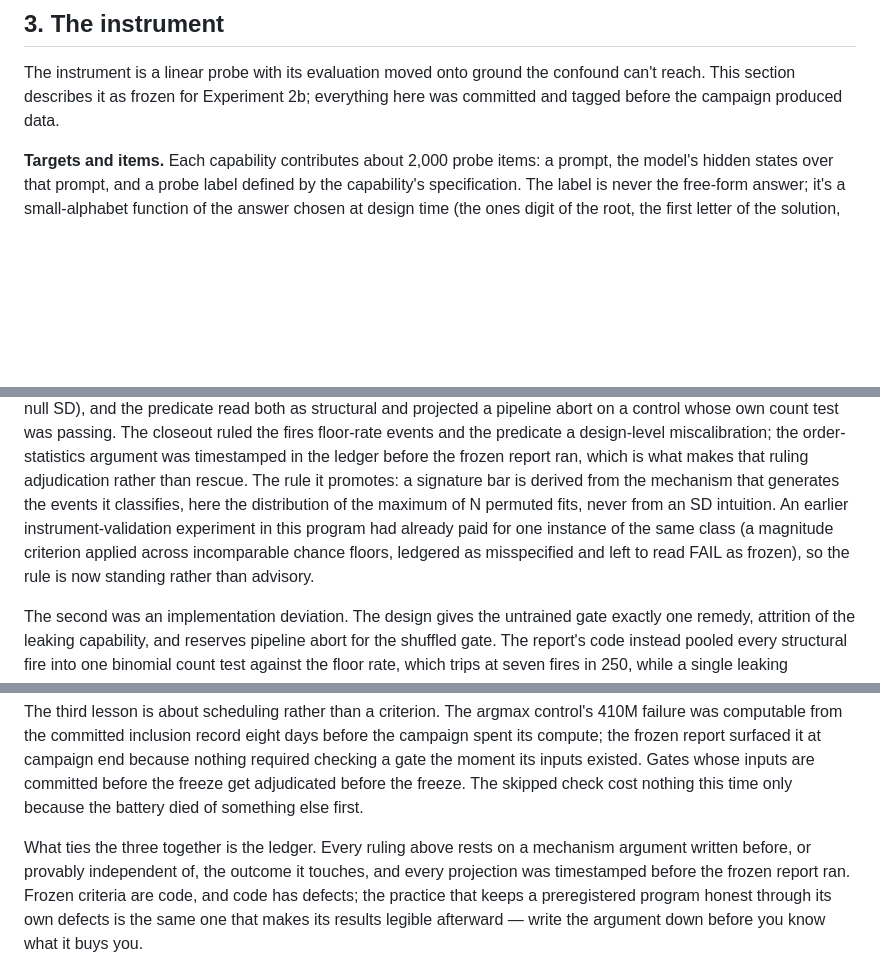
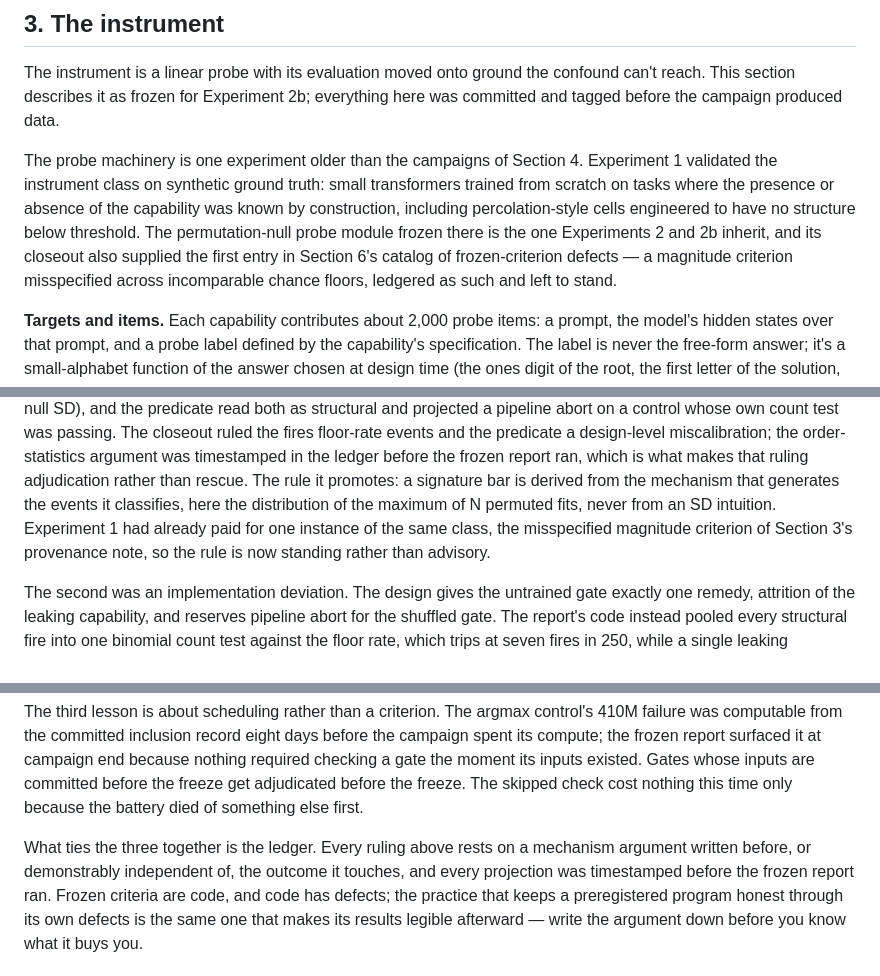
Before and after one commit to lxman/decodable-is-not-learned, a Markdown page: paper/decodable-is-not-learned.md, 3 parts joined by grey strips. Drawn GitHub-style; blank space fills up the shorter version.

Commit message:
§3 provenance paragraph + §6 wording fixes, per Michael's read
Exp 1 now has its one-paragraph provenance in §3 (instrument class
validated on synthetic ground truth, incl. percolation-style
no-structure-below-threshold cells; probe module frozen there and
inherited). §6's cold reference now names Experiment 1 and points at
the provenance note instead of re-describing the defect. "provably
independent" softened to "demonstrably" — the independence argument is
a steelman, not a proof.

Co-Authored-By: Claude Fable 5 <noreply@anthropic.com>

```diff
--- a/paper/decodable-is-not-learned.md
+++ b/paper/decodable-is-not-learned.md
@@ -198,6 +198,17 @@ The instrument is a linear probe with its evaluation moved onto ground
 the confound can't reach. This section describes it as frozen for
 Experiment 2b; everything here was committed and tagged before the
 campaign produced data.
+
+The probe machinery is one experiment older than the campaigns of
+Section 4. Experiment 1 validated the instrument class on synthetic
+ground truth: small transformers trained from scratch on tasks where
+the presence or absence of the capability was known by construction,
+including percolation-style cells engineered to have no structure
+below threshold. The permutation-null probe module frozen there is
+the one Experiments 2 and 2b inherit, and its closeout also supplied
+the first entry in Section 6's catalog of frozen-criterion defects — a
+magnitude criterion misspecified across incomparable chance floors,
+ledgered as such and left to stand.
 
 **Targets and items.** Each capability contributes about 2,000 probe
 items: a prompt, the model's hidden states over that prompt, and a probe
@@ -602,11 +613,9 @@ ledger before the frozen report ran, which is what makes that ruling
 adjudication rather than rescue. The rule it promotes: a signature bar
 is derived from the mechanism that generates the events it classifies,
 here the distribution of the maximum of N permuted fits, never from an
-SD intuition. An earlier instrument-validation experiment in this
-program had already paid for one instance of the same class (a
-magnitude criterion applied across incomparable chance floors, ledgered
-as misspecified and left to read FAIL as frozen), so the rule is now
-standing rather than advisory.
+SD intuition. Experiment 1 had already paid for one instance of the
+same class, the misspecified magnitude criterion of Section 3's
+provenance note, so the rule is now standing rather than advisory.
 
 The second was an implementation deviation. The design gives the
 untrained gate exactly one remedy, attrition of the leaking capability,
@@ -640,8 +649,8 @@ skipped check cost nothing this time only because the battery died of
 something else first.
 
 What ties the three together is the ledger. Every ruling above rests on
-a mechanism argument written before, or provably independent of, the
-outcome it touches, and every projection was timestamped before the
+a mechanism argument written before, or demonstrably independent of,
+the outcome it touches, and every projection was timestamped before the
 frozen report ran. Frozen criteria are code, and code has defects; the
 practice that keeps a preregistered program honest through its own
 defects is the same one that makes its results legible afterward —
```
